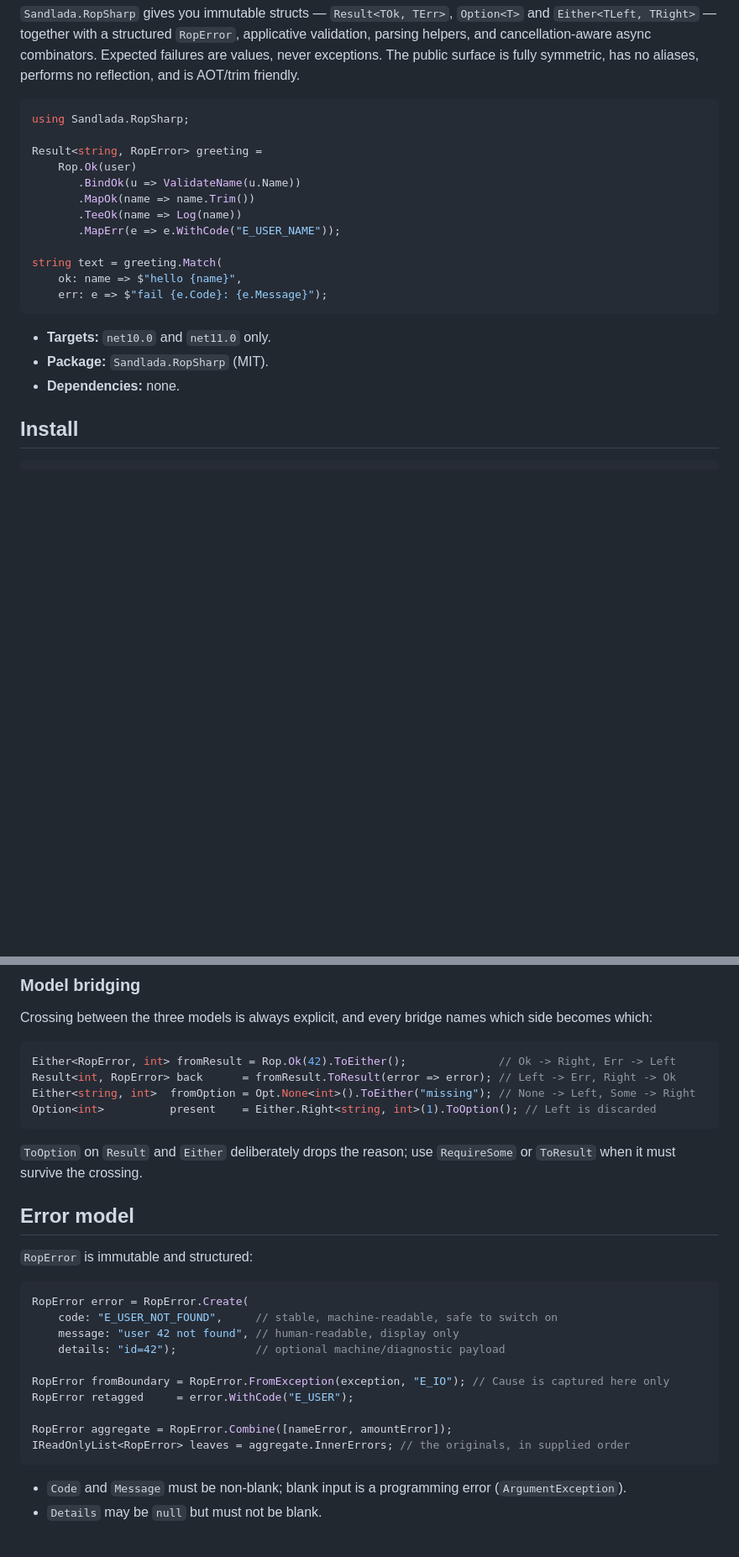
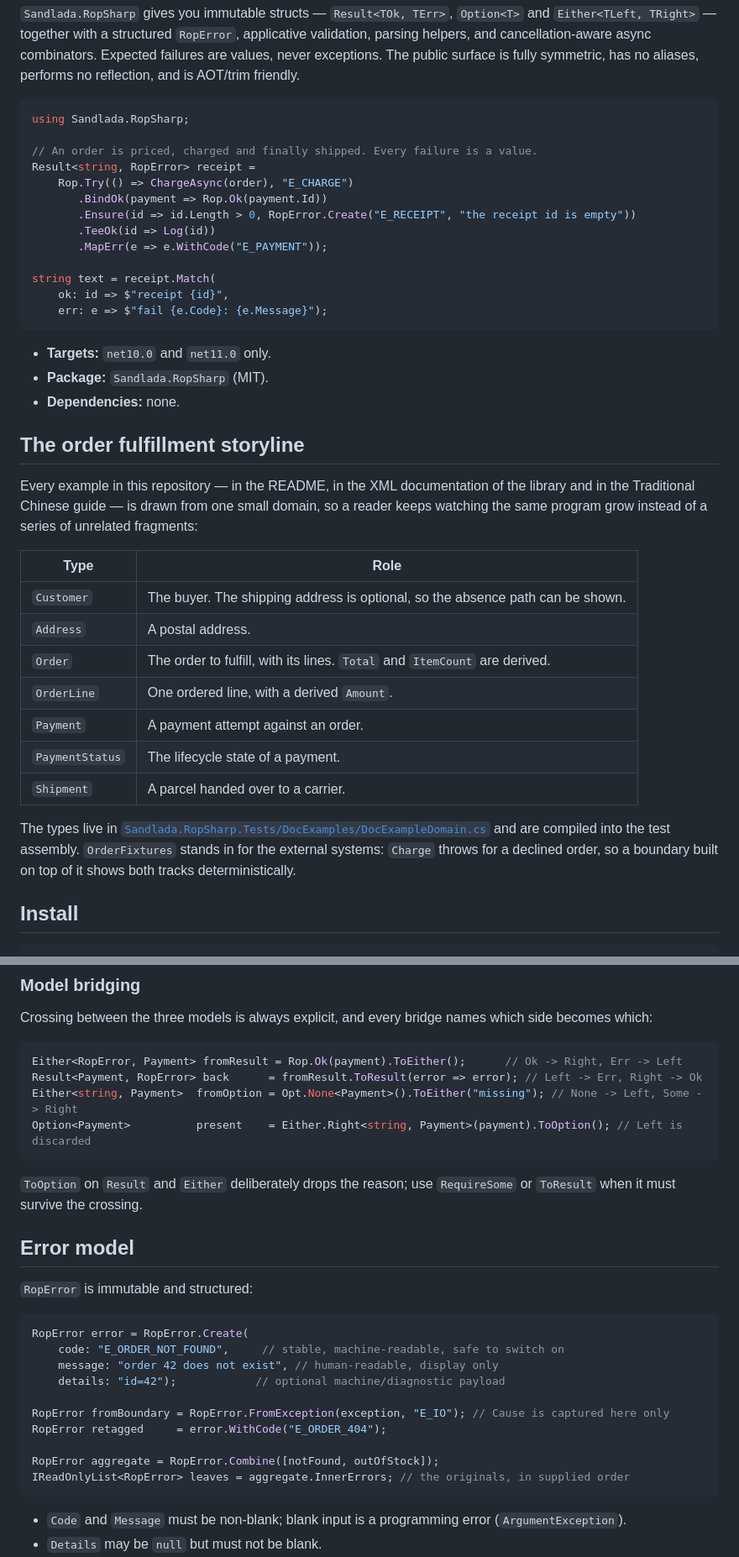
Before and after one commit to sandlada/RopSharp, a Markdown page: README.md, 2 parts joined by grey strips. Shown at 84% size. Rendered like a GitHub page; blank space fills up the shorter version.

````diff
--- a/README.md
+++ b/README.md
@@ -10,21 +10,43 @@ aliases, performs no reflection, and is AOT/trim friendly.
 ```csharp
 using Sandlada.RopSharp;
 
-Result<string, RopError> greeting =
-    Rop.Ok(user)
-       .BindOk(u => ValidateName(u.Name))
-       .MapOk(name => name.Trim())
-       .TeeOk(name => Log(name))
-       .MapErr(e => e.WithCode("E_USER_NAME"));
+// An order is priced, charged and finally shipped. Every failure is a value.
+Result<string, RopError> receipt =
+    Rop.Try(() => ChargeAsync(order), "E_CHARGE")
+       .BindOk(payment => Rop.Ok(payment.Id))
+       .Ensure(id => id.Length > 0, RopError.Create("E_RECEIPT", "the receipt id is empty"))
+       .TeeOk(id => Log(id))
+       .MapErr(e => e.WithCode("E_PAYMENT"));
 
-string text = greeting.Match(
-    ok: name => $"hello {name}",
+string text = receipt.Match(
+    ok: id => $"receipt {id}",
     err: e => $"fail {e.Code}: {e.Message}");
 ```
 
 - **Targets:** `net10.0` and `net11.0` only.
 - **Package:** `Sandlada.RopSharp` (MIT).
 - **Dependencies:** none.
+
+## The order fulfillment storyline
+
+Every example in this repository — in the README, in the XML documentation of the library and in the Traditional
+Chinese guide — is drawn from one small domain, so a reader keeps watching the same program grow instead of a
+series of unrelated fragments:
+
+| Type | Role |
+| --- | --- |
+| `Customer` | The buyer. The shipping address is optional, so the absence path can be shown. |
+| `Address` | A postal address. |
+| `Order` | The order to fulfill, with its lines. `Total` and `ItemCount` are derived. |
+| `OrderLine` | One ordered line, with a derived `Amount`. |
+| `Payment` | A payment attempt against an order. |
+| `PaymentStatus` | The lifecycle state of a payment. |
+| `Shipment` | A parcel handed over to a carrier. |
+
+The types live in
+[`Sandlada.RopSharp.Tests/DocExamples/DocExampleDomain.cs`](Sandlada.RopSharp.Tests/DocExamples/DocExampleDomain.cs)
+and are compiled into the test assembly. `OrderFixtures` stands in for the external systems: `Charge` throws for a
+declined order, so a boundary built on top of it shows both tracks deterministically.
 
 ## Install
 
@@ -117,10 +139,10 @@ Every combinator is **data-last** (mapper/binder/predicate/action last), so chai
 Crossing between the three models is always explicit, and every bridge names which side becomes which:
 
 ```csharp
-Either<RopError, int> fromResult = Rop.Ok(42).ToEither();              // Ok -> Right, Err -> Left
-Result<int, RopError> back      = fromResult.ToResult(error => error); // Left -> Err, Right -> Ok
-Either<string, int>  fromOption = Opt.None<int>().ToEither("missing"); // None -> Left, Some -> Right
-Option<int>          present    = Either.Right<string, int>(1).ToOption(); // Left is discarded
+Either<RopError, Payment> fromResult = Rop.Ok(payment).ToEither();      // Ok -> Right, Err -> Left
+Result<Payment, RopError> back      = fromResult.ToResult(error => error); // Left -> Err, Right -> Ok
+Either<string, Payment>  fromOption = Opt.None<Payment>().ToEither("missing"); // None -> Left, Some -> Right
+Option<Payment>          present    = Either.Right<string, Payment>(payment).ToOption(); // Left is discarded
 ```
 
 `ToOption` on `Result` and `Either` deliberately drops the reason; use `RequireSome` or `ToResult` when it must
@@ -132,14 +154,14 @@ survive the crossing.
 
 ```csharp
 RopError error = RopError.Create(
-    code: "E_USER_NOT_FOUND",     // stable, machine-readable, safe to switch on
-    message: "user 42 not found", // human-readable, display only
+    code: "E_ORDER_NOT_FOUND",     // stable, machine-readable, safe to switch on
+    message: "order 42 does not exist", // human-readable, display only
     details: "id=42");            // optional machine/diagnostic payload
 
 RopError fromBoundary = RopError.FromException(exception, "E_IO"); // Cause is captured here only
-RopError retagged     = error.WithCode("E_USER");
+RopError retagged     = error.WithCode("E_ORDER_404");
 
-RopError aggregate = RopError.Combine([nameError, amountError]);
+RopError aggregate = RopError.Combine([notFound, outOfStock]);
 IReadOnlyList<RopError> leaves = aggregate.InnerErrors; // the originals, in supplied order
 ```
 
````
Also changed, not shown: other parts of README.md (+43 -41 lines), docs/zh-TW/getting-started.md (+77 -53 lines).
